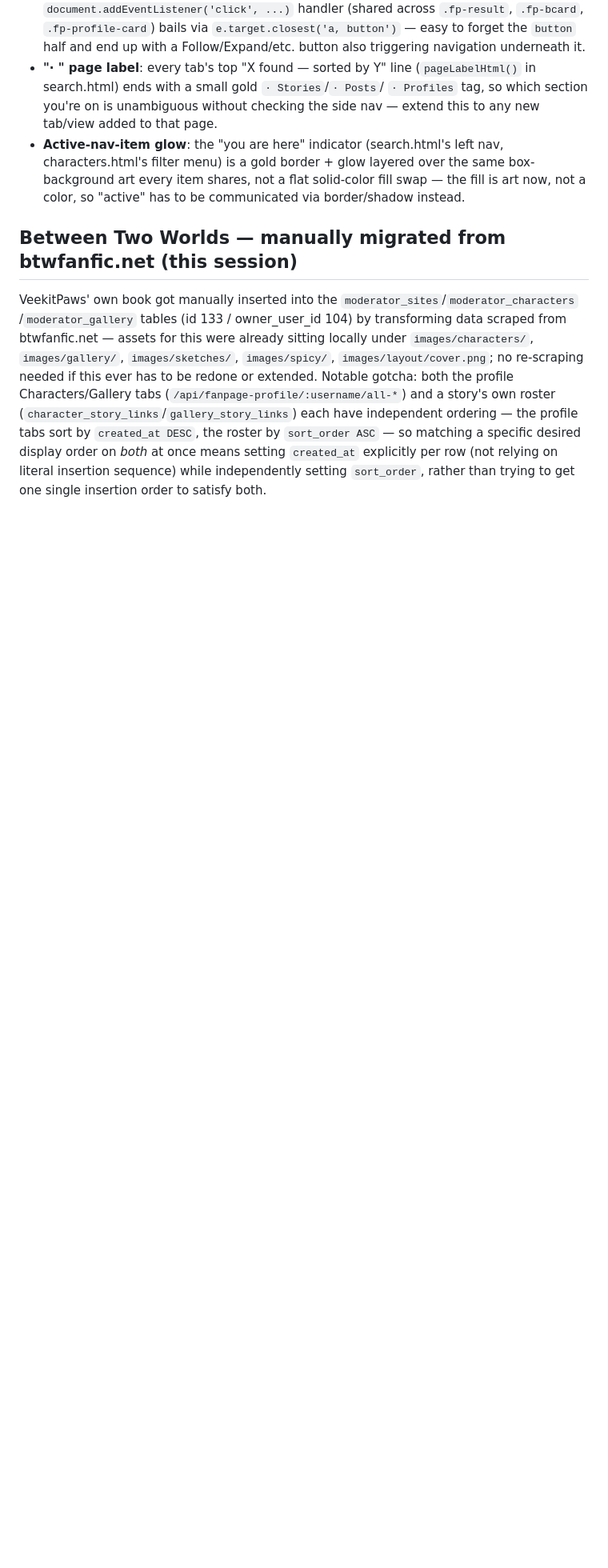
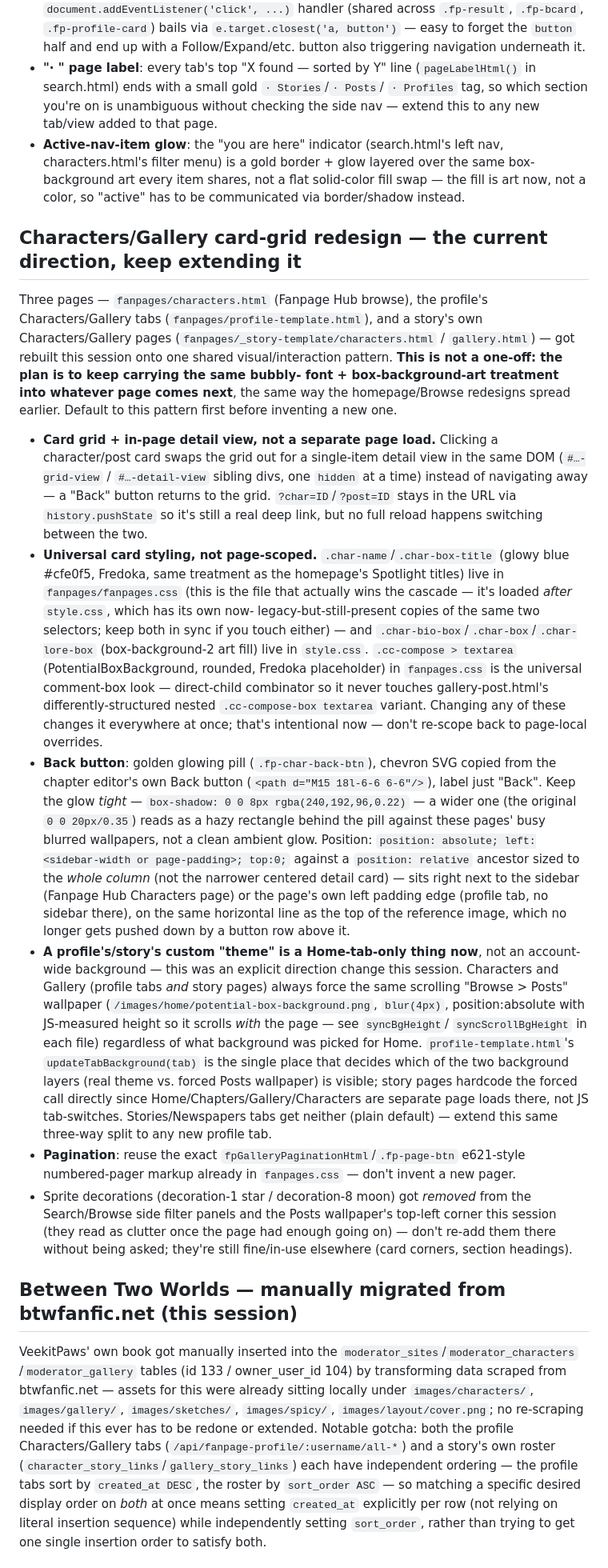
Before and after one commit to KloudKloud/BTW-Website, a Markdown page: CLAUDE.md, the part around the change. Shown at 80% size. Drawn GitHub-style; blank space fills up the shorter version.

Commit message:
CLAUDE.md: document the Characters/Gallery card-grid redesign pattern
Captures this session's shared pattern across the Fanpage Hub Characters
browse page, the profile's Characters/Gallery tabs, and the story
Characters/Gallery pages: card grid + in-page detail view, universal
card/comment-box styling (now living in fanpages.css/style.css rather
than page-scoped), the golden Back button's positioning and glow
tuning, and the new "theme is Home-tab-only" direction. Flagged as the
default pattern to keep extending into whatever page gets redesigned
next, not a one-off.

Co-Authored-By: Claude Sonnet 5 <noreply@anthropic.com>

```diff
--- a/CLAUDE.md
+++ b/CLAUDE.md
@@ -224,6 +224,69 @@ re-derive each time.
   box-background art every item shares, not a flat solid-color fill swap — the fill is
   art now, not a color, so "active" has to be communicated via border/shadow instead.
 
+## Characters/Gallery card-grid redesign — the current direction, keep extending it
+
+Three pages — `fanpages/characters.html` (Fanpage Hub browse), the profile's
+Characters/Gallery tabs (`fanpages/profile-template.html`), and a story's own
+Characters/Gallery pages (`fanpages/_story-template/characters.html` /
+`gallery.html`) — got rebuilt this session onto one shared visual/interaction
+pattern. **This is not a one-off: the plan is to keep carrying the same bubbly-
+font + box-background-art treatment into whatever page comes next**, the same
+way the homepage/Browse redesigns spread earlier. Default to this pattern
+first before inventing a new one.
+
+- **Card grid + in-page detail view, not a separate page load.** Clicking a
+  character/post card swaps the grid out for a single-item detail view in the
+  same DOM (`#…-grid-view` / `#…-detail-view` sibling divs, one `hidden` at a
+  time) instead of navigating away — a "Back" button returns to the grid.
+  `?char=ID`/`?post=ID` stays in the URL via `history.pushState` so it's still
+  a real deep link, but no full reload happens switching between the two.
+- **Universal card styling, not page-scoped.** `.char-name`/`.char-box-title`
+  (glowy blue #cfe0f5, Fredoka, same treatment as the homepage's Spotlight
+  titles) live in `fanpages/fanpages.css` (this is the file that actually wins
+  the cascade — it's loaded *after* `style.css`, which has its own now-
+  legacy-but-still-present copies of the same two selectors; keep both in sync
+  if you touch either) — and `.char-bio-box`/`.char-box`/`.char-lore-box`
+  (box-background-2 art fill) live in `style.css`. `.cc-compose > textarea`
+  (PotentialBoxBackground, rounded, Fredoka placeholder) in `fanpages.css` is
+  the universal comment-box look — direct-child combinator so it never touches
+  gallery-post.html's differently-structured nested `.cc-compose-box textarea`
+  variant. Changing any of these changes it everywhere at once; that's
+  intentional now — don't re-scope back to page-local overrides.
+- **Back button**: golden glowing pill (`.fp-char-back-btn`), chevron SVG
+  copied from the chapter editor's own Back button
+  (`<path d="M15 18l-6-6 6-6"/>`), label just "Back". Keep the glow *tight* —
+  `box-shadow: 0 0 8px rgba(240,192,96,0.22)` — a wider one (the original
+  `0 0 20px/0.35`) reads as a hazy rectangle behind the pill against these
+  pages' busy blurred wallpapers, not a clean ambient glow. Position: `position:
+  absolute; left:<sidebar-width or page-padding>; top:0;` against a `position:
+  relative` ancestor sized to the *whole column* (not the narrower centered
+  detail card) — sits right next to the sidebar (Fanpage Hub Characters page)
+  or the page's own left padding edge (profile tab, no sidebar there), on the
+  same horizontal line as the top of the reference image, which no longer gets
+  pushed down by a button row above it.
+- **A profile's/story's custom "theme" is a Home-tab-only thing now**, not an
+  account-wide background — this was an explicit direction change this
+  session. Characters and Gallery (profile tabs *and* story pages) always
+  force the same scrolling "Browse > Posts" wallpaper
+  (`/images/home/potential-box-background.png`, `blur(4px)`, position:absolute
+  with JS-measured height so it scrolls *with* the page — see `syncBgHeight`/
+  `syncScrollBgHeight` in each file) regardless of what background was picked
+  for Home. `profile-template.html`'s `updateTabBackground(tab)` is the single
+  place that decides which of the two background layers (real theme vs.
+  forced Posts wallpaper) is visible; story pages hardcode the forced call
+  directly since Home/Chapters/Gallery/Characters are separate page loads
+  there, not JS tab-switches. Stories/Newspapers tabs get neither (plain
+  default) — extend this same three-way split to any new profile tab.
+- **Pagination**: reuse the exact `fpGalleryPaginationHtml`/`.fp-page-btn`
+  e621-style numbered-pager markup already in `fanpages.css` — don't invent a
+  new pager.
+- Sprite decorations (decoration-1 star / decoration-8 moon) got *removed*
+  from the Search/Browse side filter panels and the Posts wallpaper's top-left
+  corner this session (they read as clutter once the page had enough going
+  on) — don't re-add them there without being asked; they're still fine/in-use
+  elsewhere (card corners, section headings).
+
 ## Between Two Worlds — manually migrated from btwfanfic.net (this session)
 
 VeekitPaws' own book got manually inserted into the `moderator_sites`/`moderator_characters`
```
